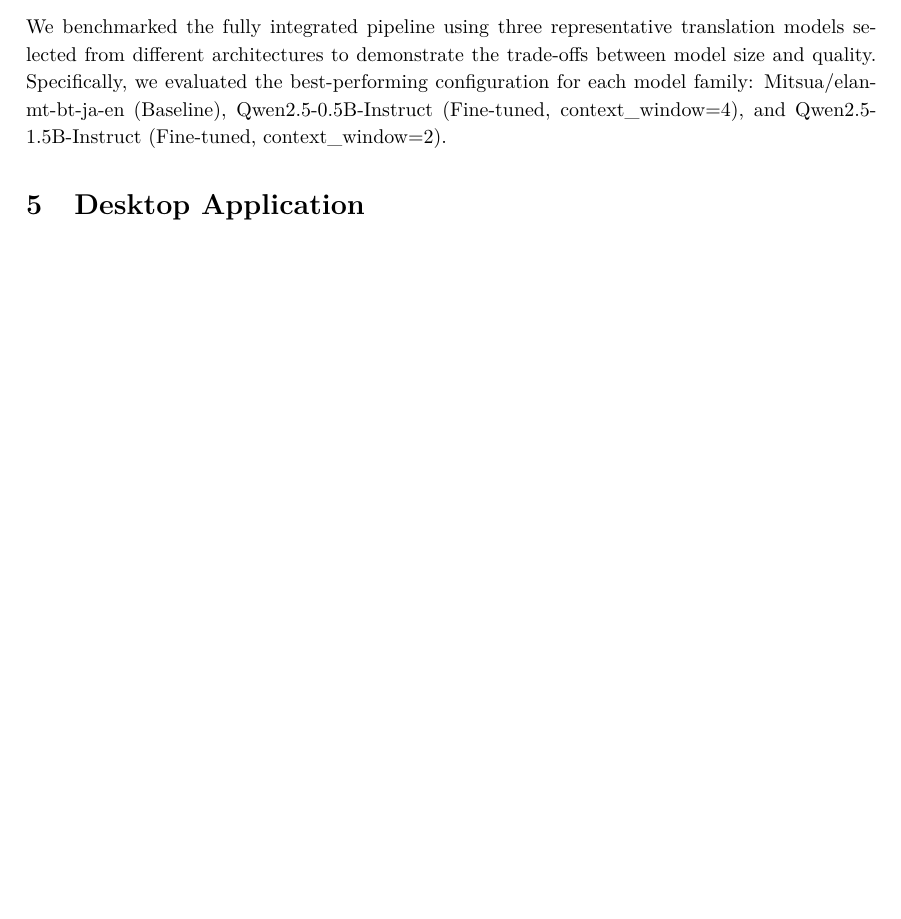
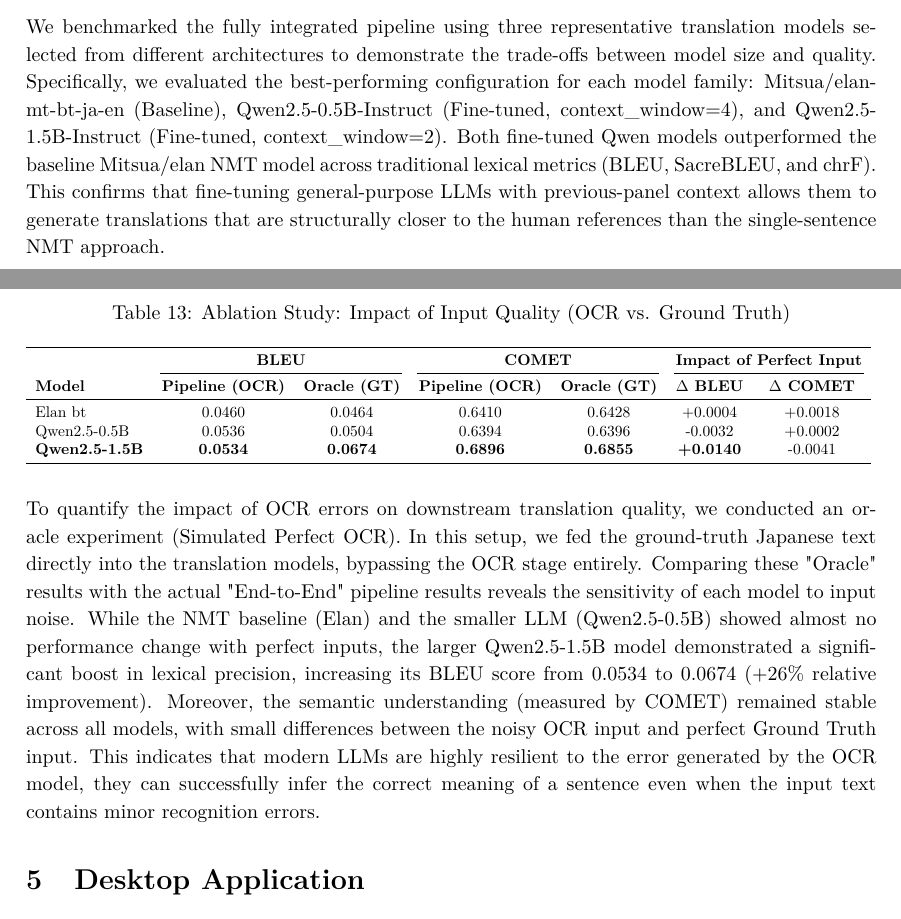
Before and after one commit to hngocngvu/group-project-report, a LaTeX document (main.tex, which reads sections/subsections/overall-pip.tex): part of page 39 of 49 before the commit and two parts of pages 39 and 40 of 49 after it, the two joined at a grey line, cut so that both start at the same text, the shorter picture padded with empty space. Compiled offline with pdfLaTeX.

Commit message:
Update (hope to be the final

```diff
--- a/sections/subsections/overall-pip.tex
+++ b/sections/subsections/overall-pip.tex
@@ -41,22 +41,27 @@
 \end{table}
 
 We benchmarked the fully integrated pipeline using three representative translation models selected from different architectures to demonstrate the trade-offs between model size and quality. Specifically, we evaluated the best-performing configuration for each model family: Mitsua/elan-mt-bt-ja-en (Baseline), Qwen2.5-0.5B-Instruct (Fine-tuned, context\_window=4), and Qwen2.5-1.5B-Instruct (Fine-tuned, context\_window=2).
+Both fine-tuned Qwen models outperformed the baseline Mitsua/elan NMT model across traditional lexical metrics (BLEU, SacreBLEU, and chrF). This confirms that fine-tuning general-purpose LLMs with previous-panel context allows them to generate translations that are structurally closer to the human references than the single-sentence NMT approach.
 
+\begin{table}[H]
+\centering
+\caption{Ablation Study: Impact of Input Quality (OCR vs. Ground Truth)}
+\label{tab:ablation_ocr}
+\resizebox{\textwidth}{!}{%
+\begin{tabular}{lcccccc}
+\toprule
+& \multicolumn{2}{c}{\textbf{BLEU}} & \multicolumn{2}{c}{\textbf{COMET}} & \multicolumn{2}{c}{\textbf{Impact of Perfect Input}} \\
+\cmidrule(lr){2-3} \cmidrule(lr){4-5} \cmidrule(lr){6-7}
+\textbf{Model} & \textbf{Pipeline (OCR)} & \textbf{Oracle (GT)} & \textbf{Pipeline (OCR)} & \textbf{Oracle (GT)} & \textbf{$\Delta$ BLEU} & \textbf{$\Delta$ COMET} \\
+\midrule
+Elan bt & 0.0460 & 0.0464 & 0.6410 & 0.6428 & +0.0004 & +0.0018 \\
+Qwen2.5-0.5B & 0.0536 & 0.0504 & 0.6394 & 0.6396 & -0.0032 & +0.0002 \\
+\textbf{Qwen2.5-1.5B} & \textbf{0.0534} & \textbf{0.0674} & \textbf{0.6896} & \textbf{0.6855} & \textbf{+0.0140} & -0.0041 \\
+\bottomrule
+\end{tabular}
+}
+\end{table}
 
-%\begin{table}[H]
-%\centering
-%\caption{Error propagation analysis comparing translation performance}
-%\label{tab:error_propagation}
-%\resizebox{\textwidth}{!}{%
-%\begin{tabular}{lccccccc}
-%\toprule
-%\textbf{Input Type} & \textbf{Trans. CER} & \textbf{BLEU} & \textbf{SacreBLEU} & \textbf{chrF} & \textbf{chrF++} & \textbf{BERTScore} & \textbf{COMET} \\
-%\midrule
-%OCR Input
-%& 0.8379 & 0.0380 & 0.0764 & 0.2527 & 0.2322 & 0.5605 & 0.6288 \\
-%GT Input
-%& 0.8648 & 0.0388 & 0.0852 & 0.2539 & 0.2337 & 0.5591 & -- \\
-%\bottomrule
-%\end{tabular}
-%}
-%\end{table}
+To quantify the impact of OCR errors on downstream translation quality, we conducted an oracle experiment (Simulated Perfect OCR). In this setup, we fed the ground-truth Japanese text directly into the translation models, bypassing the OCR stage entirely. Comparing these "Oracle" results with the actual "End-to-End" pipeline results reveals the sensitivity of each model to input noise.
+While the NMT baseline (Elan) and the smaller LLM (Qwen2.5-0.5B) showed almost no performance change with perfect inputs, the larger Qwen2.5-1.5B model demonstrated a significant boost in lexical precision, increasing its BLEU score from 0.0534 to 0.0674 (+26\% relative improvement).
+Moreover, the semantic understanding (measured by COMET) remained stable across all models, with small differences between the noisy OCR input and perfect Ground Truth input. This indicates that modern LLMs are highly resilient to the error generated by the OCR model, they can successfully infer the correct meaning of a sentence even when the input text contains minor recognition errors.
```
